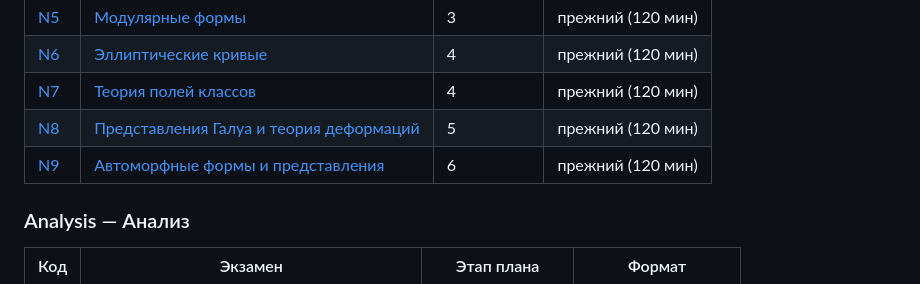
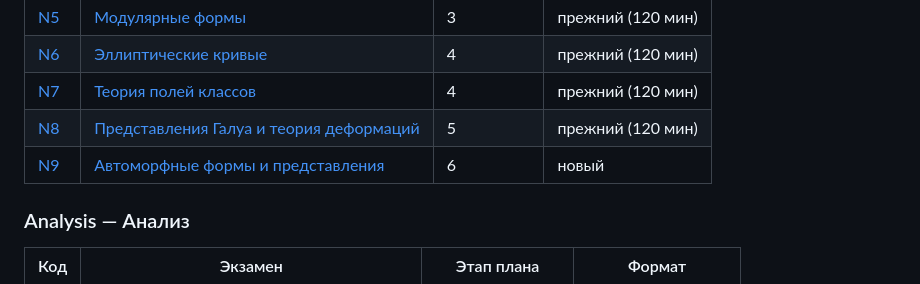
Before and after one commit to NeuroWorknotNeo/Leo, a Markdown page: Reality Check/README.md, the part around the change. GitHub-like rendering.

Commit message:
Reality Check: N9 переведён в новый формат, независимая рецензия
Co-Authored-By: Claude Opus 5.5 <noreply@anthropic.com>

```diff
--- a/Reality Check/README.md
+++ b/Reality Check/README.md
@@ -118,7 +118,7 @@ Reality Check/
 | [N6](PLAN.md#n6) | [Эллиптические кривые](Exams/Number%20Theory/N6_Elliptic_Curves.md) | 4 | прежний (120 мин) |
 | [N7](PLAN.md#n7) | [Теория полей классов](Exams/Number%20Theory/N7_Class_Field_Theory.md) | 4 | прежний (120 мин) |
 | [N8](PLAN.md#n8) | [Представления Галуа и теория деформаций](Exams/Number%20Theory/N8_Galois_Representations_and_Deformations.md) | 5 | прежний (120 мин) |
-| [N9](PLAN.md#n9) | [Автоморфные формы и представления](Exams/Number%20Theory/N9_Automorphic_Forms_and_Representations.md) | 6 | прежний (120 мин) |
+| [N9](PLAN.md#n9) | [Автоморфные формы и представления](Exams/Number%20Theory/N9_Automorphic_Forms_and_Representations.md) | 6 | новый |
 
 ### Analysis — Анализ
 
```
Also changed, not shown: 1 other file.
